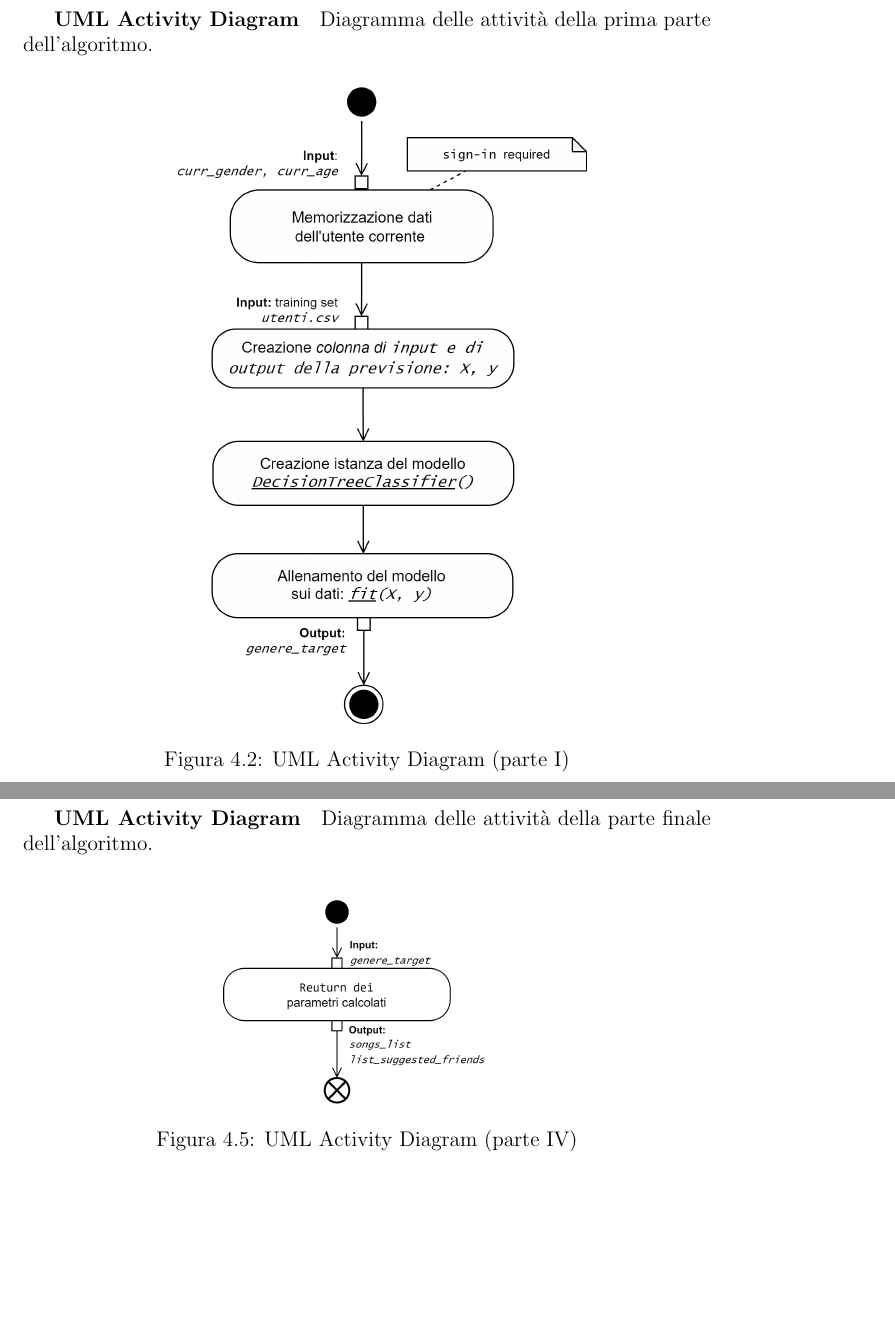
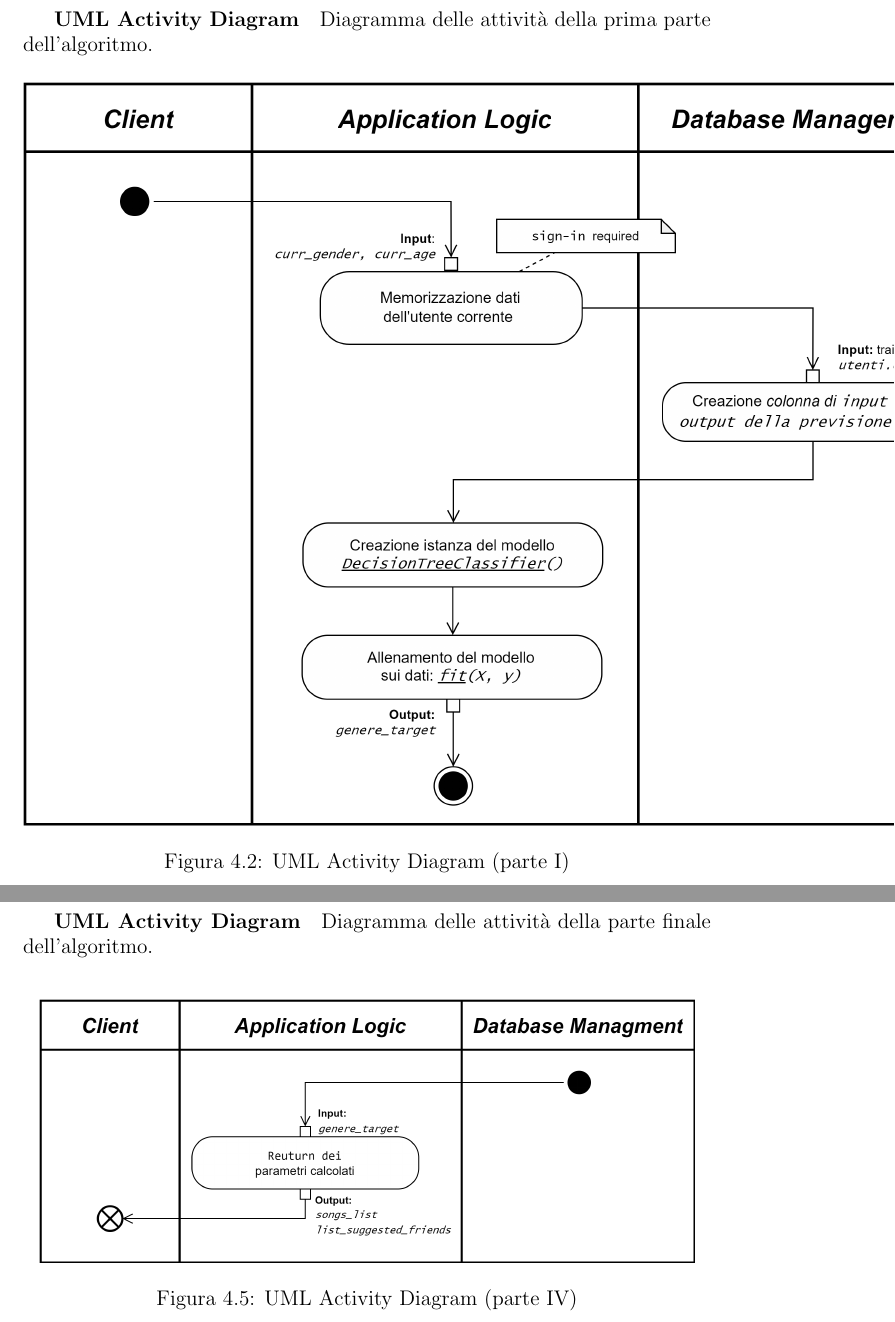
Before and after one commit to slocatelli30/WeMusic, a LaTeX document (documentazione/main.tex, which reads documentazione/iterations/iterazione3.tex): two parts of pages 47 and 52 of 65, joined at a grey line, cut so that both start at the same text, the shorter picture padded with empty space. Compiled offline with pdfLaTeX.

Commit message:
new flowchart (actor)

```diff
--- a/documentazione/iterations/iterazione3.tex
+++ b/documentazione/iterations/iterazione3.tex
@@ -224,7 +224,7 @@ e all'individuazione del genere target.
 Diagramma delle attività della prima parte dell'algoritmo.
 \begin{figure} [H]
     \centering
-    \includegraphics[scale=1]{images/flowchart_1_UML.png}
+    \includegraphics[scale=1]{images/flowchart_1_UML_ver2.png}
     \caption{UML Activity Diagram (parte I)}
     \label{fig-uml-ac-1}
 \end{figure}
@@ -468,7 +468,7 @@ Diagramma delle attività della parte finale dell'algoritmo.
 \vspace{0.3cm}
 \begin{figure} [H]
     \centering
-    \includegraphics[scale=0.8]{images/flowchart_4_UML.png}
+    \includegraphics[scale=0.8]{images/flowchart_4_UML_ver2.png}
     \caption{UML Activity Diagram (parte IV)}
     \label{fig-uml-ac-4}
 \end{figure}
```
Also changed, not shown: documentazione/images/flowchart_1_UML_ver2.png (added), documentazione/images/flowchart_2_UML_ver2.png (added), documentazione/images/flowchart_3_UML_ver2.png (added), documentazione/images/flowchart_4_UML_ver2.png (added), documentazione/iterations/iterazione3.tex (4 more changed lines), 2 other files.
